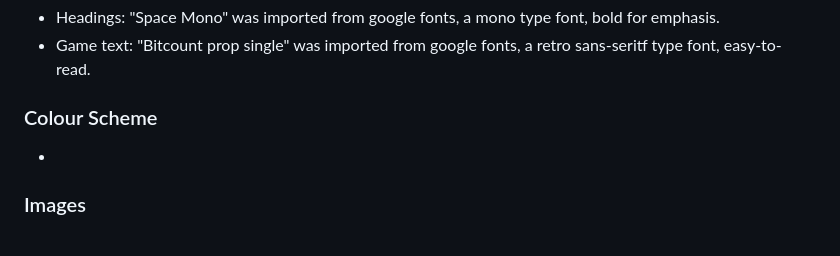
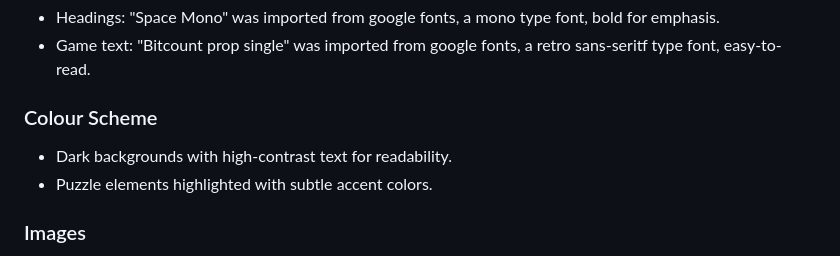
Before and after one commit to MicahIndigo/escape-dungeon-js-game, a Markdown page: README.md, the part around the change. Rendered like a GitHub page.

Commit message:
Add colour scheme to design section in readme

```diff
--- a/README.md
+++ b/README.md
@@ -126,7 +126,8 @@ Escape Dungeon is a story-driven, multi-puzzle game where your goal is to escape
 - Game text:  "Bitcount prop single" was imported from google fonts, a retro sans-seritf type font, easy-to-read.
 
 ### Colour Scheme
--
+- Dark backgrounds with high-contrast text for readability.
+- Puzzle elements highlighted with subtle accent colors.
 
 ### Images
 - A dark dungeon as a background image to give the aesthetic of a dungeon.
```
